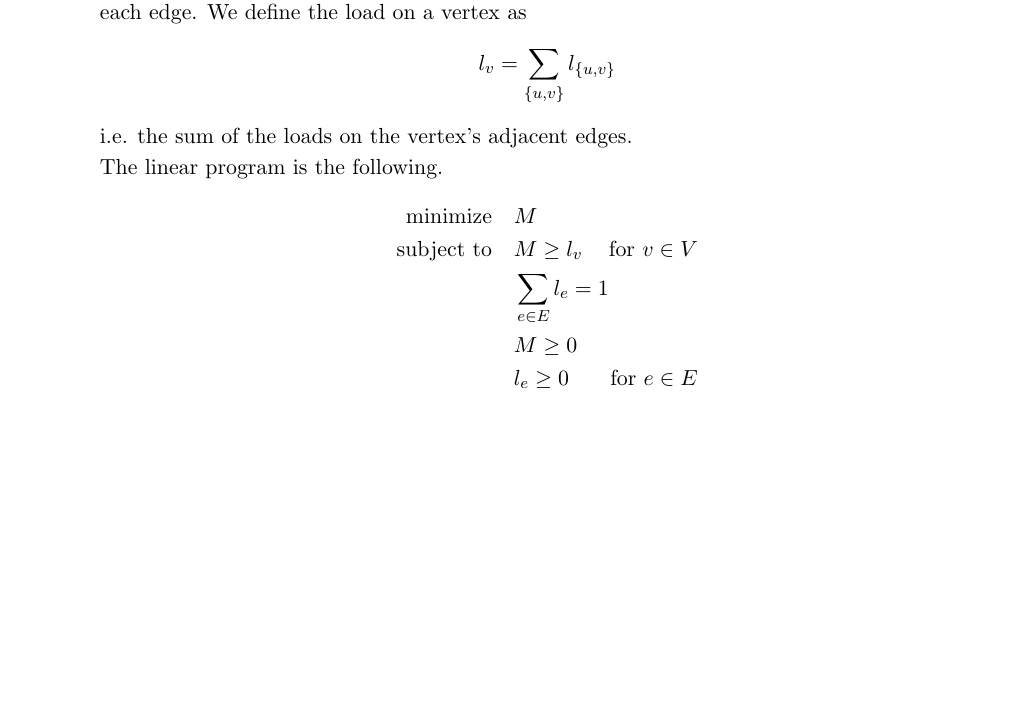
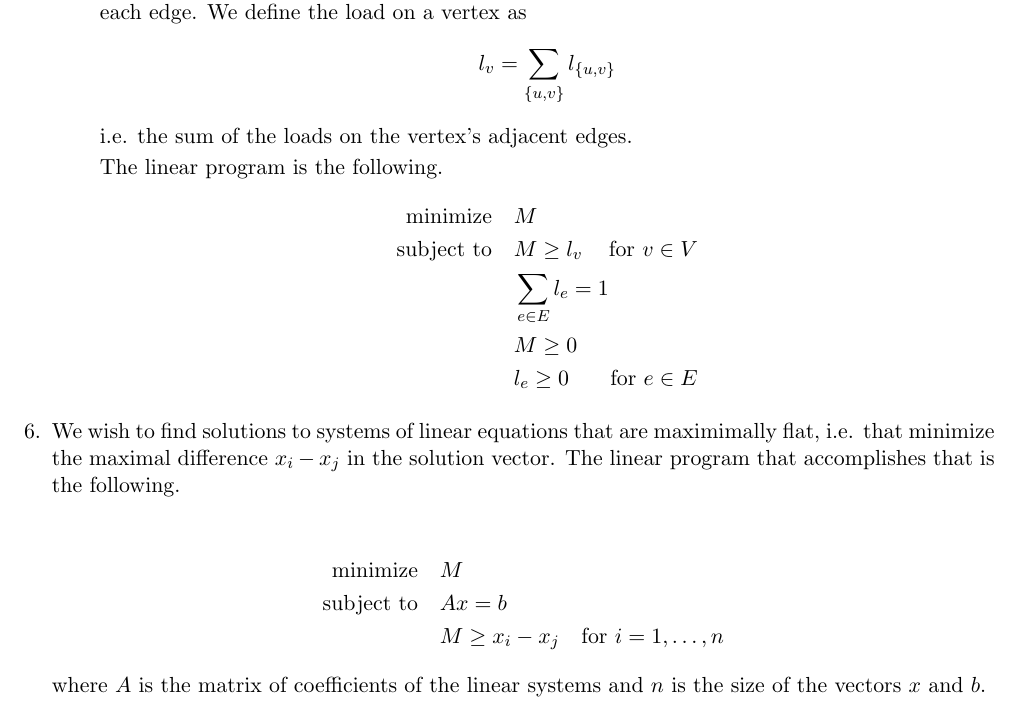
Before and after one commit to raytimbadev/school, a LaTeX problem sheet (comp-360/assignments/2/writeup.tex): part of page 5 of 5, cut so that both start at the same text, the shorter picture padded with empty space. Compiled offline with pdfLaTeX.

Commit message:
comp 360 assignment 2: complete question 6

```diff
--- a/comp-360/assignments/2/writeup.tex
+++ b/comp-360/assignments/2/writeup.tex
@@ -362,6 +362,22 @@
                 \end{alignat*}
         \end{enumerate}
 
+    \item We wish to find solutions to systems of linear equations that are
+        maximimally flat, i.e. that minimize the maximal difference $x_i - x_j$
+        in the solution vector. The linear program that accomplishes that is
+        the following.
+
+        \begin{alignat*}{3}
+            \text{minimize} \quad
+                & M \\
+            \text{subject to} \quad
+                & A x = b \\
+                & M \geq x_i - x_j \quad
+                & \text{for } i = 1, \dots, n
+        \end{alignat*}
+        where $A$ is the matrix of coefficients of the linear systems and $n$
+        is the size of the vectors $x$ and $b$.
+
 \end{enumerate}
 
 \end{document}
```
